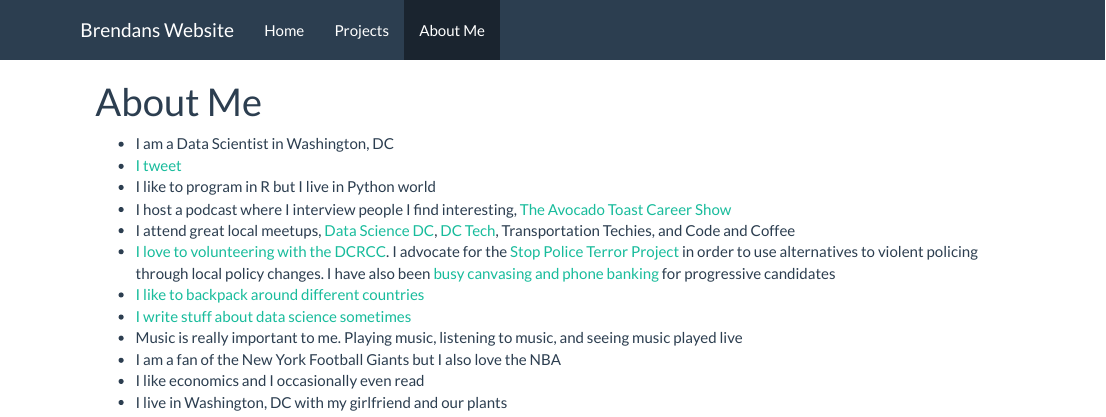
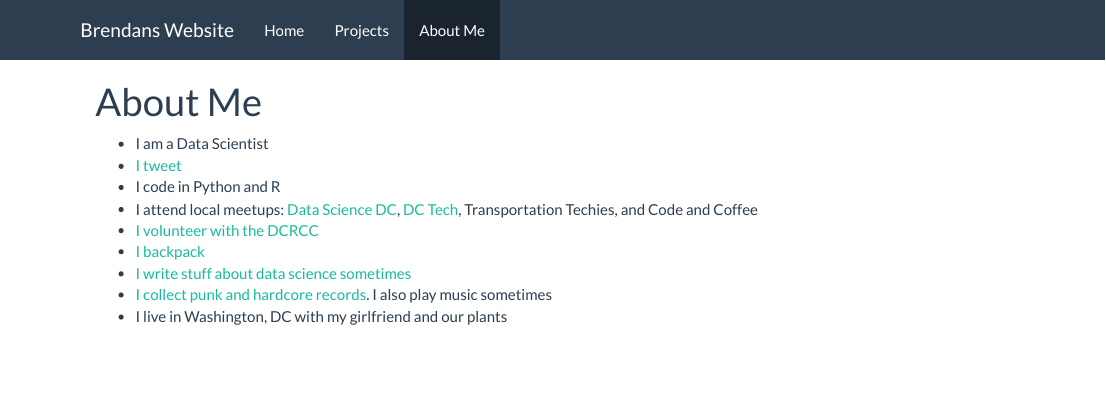
Before and after one commit to bfraiche/brendan, an R Markdown document (about.Rmd): the page in a window 1100 px wide, from its top. The pictures show the output file about.html that the author committed with the source, opened offline; library style sheets and scripts come from the installed R packages.

Commit message:
adding parking dirty to my projects and making my About Me for declarative

```diff
--- a/about.Rmd
+++ b/about.Rmd
@@ -2,15 +2,12 @@
 title: "About Me"
 ---
 
-- I am a Data Scientist in Washington, DC
+- I am a Data Scientist
 - [I tweet](https://twitter.com/NotFakeBrendan){target="_blank"}
-- I like to program in R but I live in Python world
-- I host a podcast where I interview people I find interesting, [The Avocado Toast Career Show](https://soundcloud.com/theworkforceshow/the-workforce-show-shana){target="_blank"}
-- I attend great local meetups, [Data Science DC](https://www.meetup.com/Data-Science-DC/){target="_blank"}, [DC Tech](https://www.meetup.com/DC-Tech-Meetup/){target="_blank"}, Transportation Techies, and Code and Coffee
-- [I love to volunteering with the DCRCC](http://dcrcc.org/){target="_blank"}. I advocate for the [Stop Police Terror Project](https://www.sptdc.com/){target="_blank"} in order to use alternatives to violent policing through local policy changes. I have also been [busy canvasing and phone banking](http://www.vote.org){target="_blank"} for progressive candidates
-- [I like to backpack around different countries](https://www.mytravelmap.xyz/u/tw732217484972048384){target="_blank"}
+- I code in Python and R
+- I attend local meetups: [Data Science DC](https://www.meetup.com/Data-Science-DC/){target="_blank"}, [DC Tech](https://www.meetup.com/DC-Tech-Meetup/){target="_blank"}, Transportation Techies, and Code and Coffee
+- [I volunteer with the DCRCC](http://dcrcc.org/){target="_blank"}
+- [I backpack](https://www.mytravelmap.xyz/u/tw732217484972048384){target="_blank"}
 - [I write stuff about data science sometimes](https://www.usermuse.com/blog/good-data-scientist-think-like-product-team/){target="_blank"}
-- Music is really important to me. Playing music, listening to music, and seeing music played live
-- I am a fan of the New York Football Giants but I also love the NBA
-- I like economics and I occasionally even read
+- [I collect punk and hardcore records](https://www.discogs.com/user/bfreehart/collection){target="_blank"}. I also play music sometimes
 - I live in Washington, DC with my girlfriend and our plants
```
Also changed, not shown: index.Rmd (+1 -1 lines), projects.Rmd (+6 -7 lines), about.html, index.html, index_files/figure-html/unnamed-chunk-1-1.png, projects.html.
